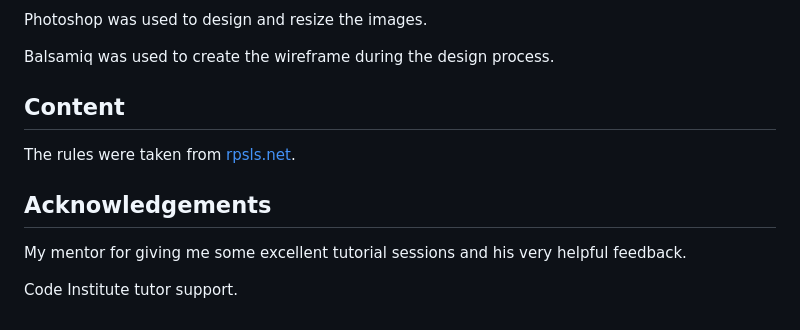
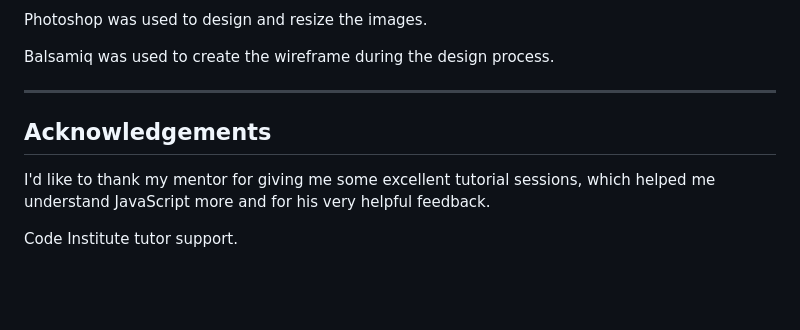
Before and after one commit to tenstand/little-games, a Markdown page: README.md, the part around the change printed below. Drawn GitHub-style; blank space fills up the shorter version.

```diff
--- a/README.md
+++ b/README.md
@@ -78,11 +115,10 @@ Photoshop was used to design and resize the images.
 
 Balsamiq was used to create the wireframe during the design process.
 
-## Content
-The rules were taken from [rpsls.net](https://rpsls.net/#55xt9).
+___
 
 ## Acknowledgements
 
-My mentor for giving me some excellent tutorial sessions and his very helpful feedback.
+I'd like to thank my mentor for giving me some excellent tutorial sessions, which helped me understand JavaScript more and for his very helpful feedback.
 
 Code Institute tutor support.
```
Also changed, not shown: other parts of README.md (+67 -30 lines), assets/images/buttons.jpg (added), assets/images/lighthouse.jpg (added), assets/images/results.jpg (added), 1 other file.
